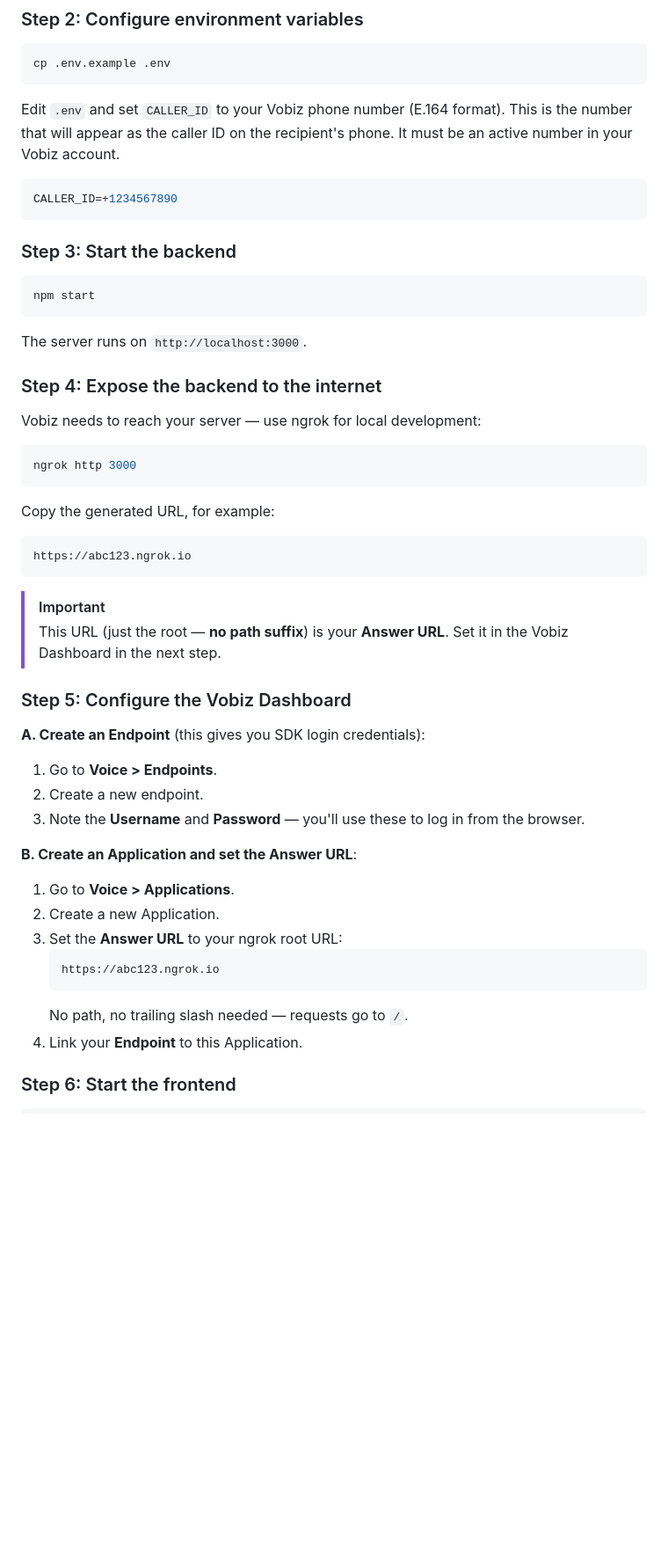
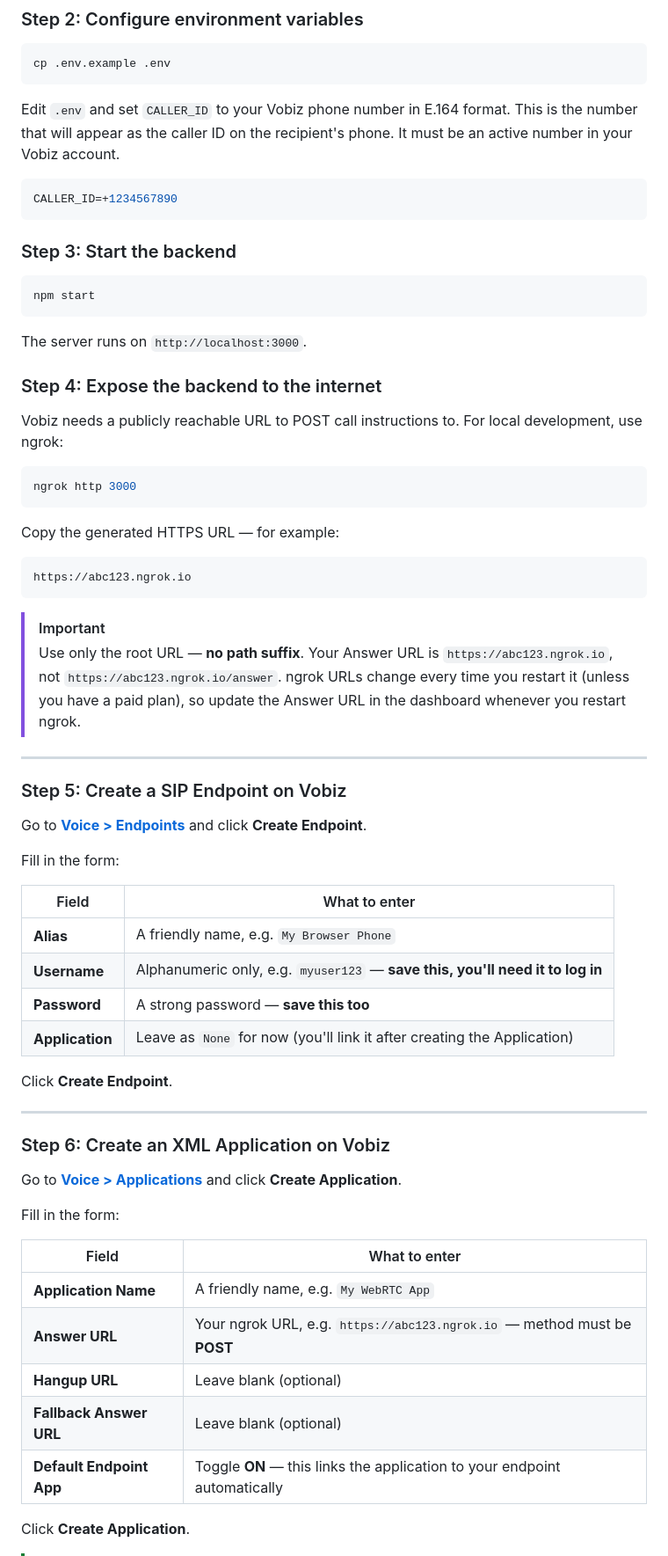
Before and after one commit to vobiz-ai/Vobiz-RTC-demo, a Markdown page: README.md, the part around one of its changes. Shown at 88% size. Rendered like a GitHub page; blank space fills up the shorter version.

Commit message:
docs: rewrite README with exact Dashboard fields and client usage steps

````diff
--- a/README.md
+++ b/README.md
@@ -57,7 +57,7 @@ npm install
 cp .env.example .env
 ```
 
-Edit `.env` and set `CALLER_ID` to your Vobiz phone number (E.164 format). This is the number that will appear as the caller ID on the recipient's phone. It must be an active number in your Vobiz account.
+Edit `.env` and set `CALLER_ID` to your Vobiz phone number in E.164 format. This is the number that will appear as the caller ID on the recipient's phone. It must be an active number in your Vobiz account.
 
 ```env
 CALLER_ID=+1234567890
@@ -73,35 +73,53 @@ The server runs on `http://localhost:3000`.
 
 ### Step 4: Expose the backend to the internet
 
-Vobiz needs to reach your server — use ngrok for local development:
+Vobiz needs a publicly reachable URL to POST call instructions to. For local development, use ngrok:
 
 ```bash
 ngrok http 3000
 ```
 
-Copy the generated URL, for example:
+Copy the generated HTTPS URL — for example:
 ```
 https://abc123.ngrok.io
 ```
 
 > [!IMPORTANT]
-> This URL (just the root — **no path suffix**) is your **Answer URL**. Set it in the Vobiz Dashboard in the next step.
+> Use only the root URL — **no path suffix**. Your Answer URL is `https://abc123.ngrok.io`, not `https://abc123.ngrok.io/answer`.
+> ngrok URLs change every time you restart it (unless you have a paid plan), so update the Answer URL in the dashboard whenever you restart ngrok.
 
-### Step 5: Configure the Vobiz Dashboard
+---
 
-**A. Create an Endpoint** (this gives you SDK login credentials):
-1. Go to **Voice > Endpoints**.
-2. Create a new endpoint.
-3. Note the **Username** and **Password** — you'll use these to log in from the browser.
+### Step 5: Create a SIP Endpoint on Vobiz
 
-**B. Create an Application and set the Answer URL**:
-1. Go to **Voice > Applications**.
-2. Create a new Application.
-3. Set the **Answer URL** to your ngrok root URL:
-   ```
-   https://abc123.ngrok.io
-   ```
-   No path, no trailing slash needed — requests go to `/`.
-4. Link your **Endpoint** to this Application.
+Go to **[Voice > Endpoints](https://console.vobiz.ai/app/voice/endpoints)** and click **Create Endpoint**.
 
-### Step 6: Start the frontend
+Fill in the form:
+
+| Field | What to enter |
+|---|---|
+| **Alias** | A friendly name, e.g. `My Browser Phone` |
+| **Username** | Alphanumeric only, e.g. `myuser123` — **save this, you'll need it to log in** |
+| **Password** | A strong password — **save this too** |
+| **Application** | Leave as `None` for now (you'll link it after creating the Application) |
+
+Click **Create Endpoint**.
+
+---
+
+### Step 6: Create an XML Application on Vobiz
+
+Go to **[Voice > Applications](https://console.vobiz.ai/app/voice/applications)** and click **Create Application**.
+
+Fill in the form:
+
+| Field | What to enter |
+|---|---|
+| **Application Name** | A friendly name, e.g. `My WebRTC App` |
+| **Answer URL** | Your ngrok URL, e.g. `https://abc123.ngrok.io` — method must be **POST** |
+| **Hangup URL** | Leave blank (optional) |
+| **Fallback Answer URL** | Leave blank (optional) |
+| **Default Endpoint App** | Toggle **ON** — this links the application to your endpoint automatically |
+
+Click **Create Application**.
+
````
Also changed, not shown: other parts of README.md (+53 -17 lines).
